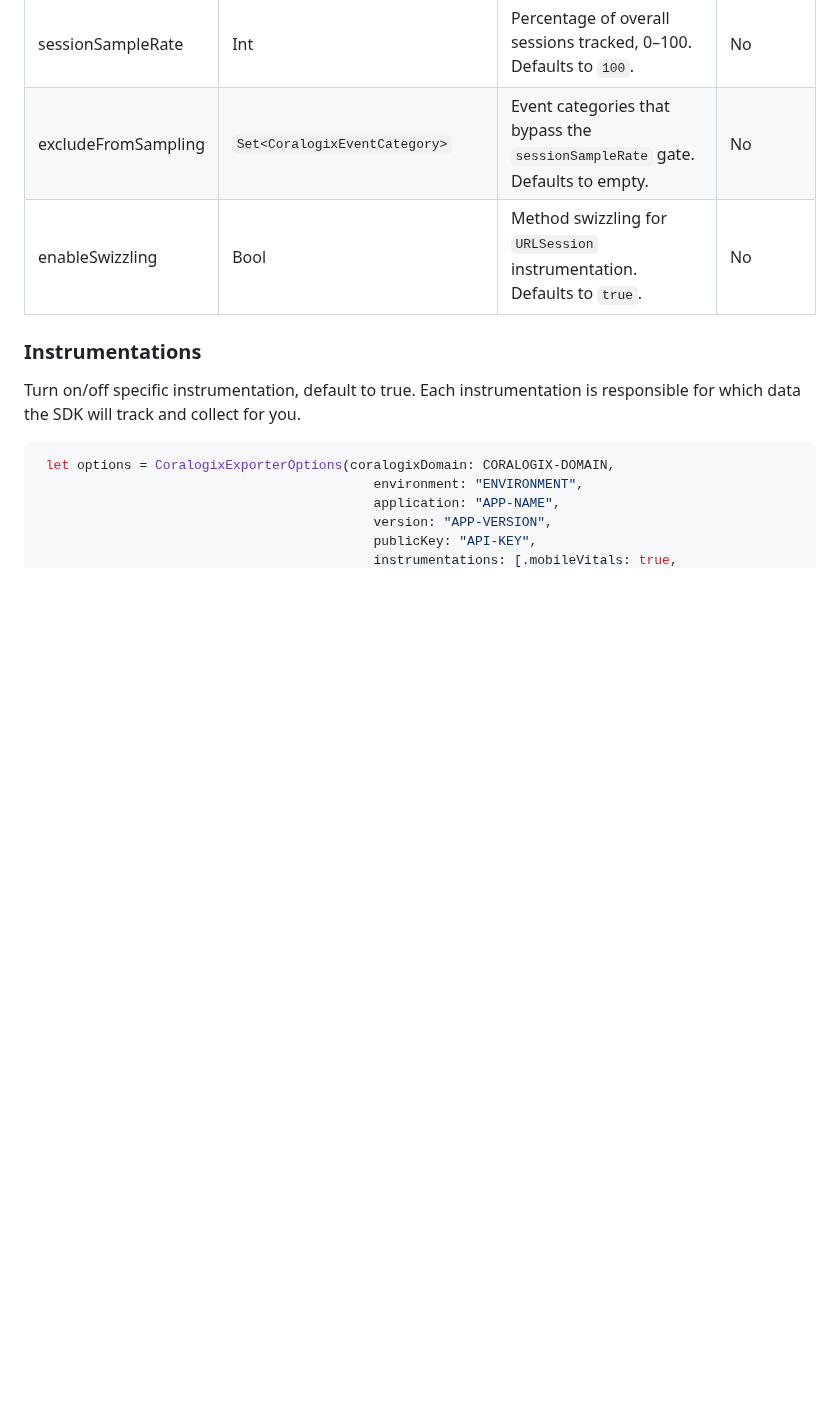
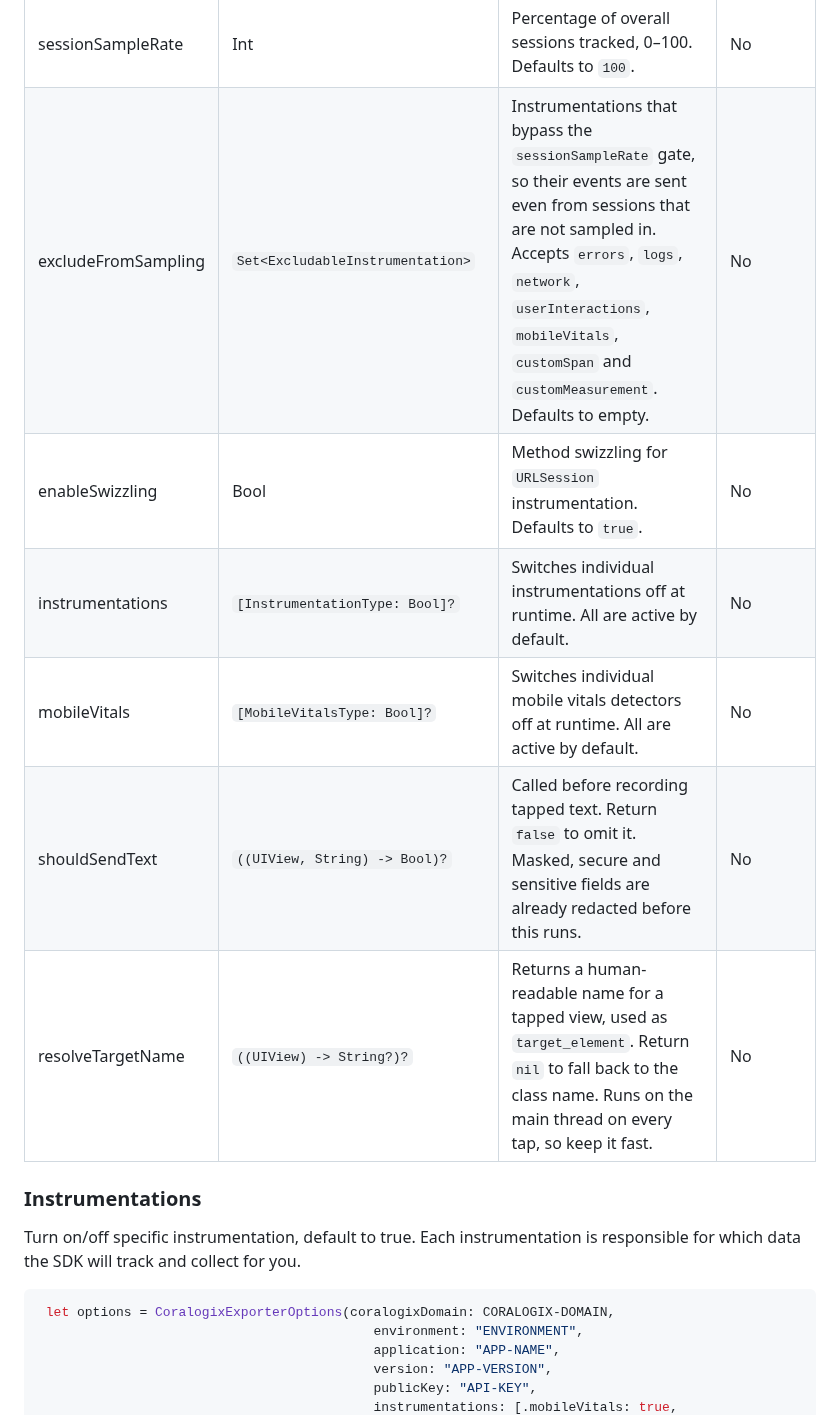
Before and after one commit to coralogix/cx-ios-sdk, a Markdown page: README.md, the part around the change. Drawn GitHub-style; blank space fills up the shorter version.

Commit message:
docs(readme): correct excludeFromSampling type and complete the options table
The options table documented excludeFromSampling as Set<CoralogixEventCategory>,
a type that does not exist in the SDK - it is Set<ExcludableInstrumentation>,
which the prose directly below the table already named correctly.

The table also presented itself as the full CoralogixExporterOptions reference
while omitting four initializer parameters: instrumentations, mobileVitals,
shouldSendText and resolveTargetName. All four are now listed, with types and
defaults taken from CoralogixExporterOptions.init.

Both were raised by the review bot and verified against the Swift source.

```diff
--- a/README.md
+++ b/README.md
@@ -124,8 +124,12 @@ The fields accepted by `CoralogixExporterOptions`. Each one is described in deta
 | traceParentInHeader | \[String: Any\]? | Configures W3C `traceparent` header propagation for distributed tracing. | No |
 | collectIPData | Bool | Sends the client IP for region detection. Defaults to `true`. | No |
 | sessionSampleRate | Int | Percentage of overall sessions tracked, 0–100. Defaults to `100`. | No |
-| excludeFromSampling | `Set<CoralogixEventCategory>` | Event categories that bypass the `sessionSampleRate` gate. Defaults to empty. | No |
+| excludeFromSampling | `Set<ExcludableInstrumentation>` | Instrumentations that bypass the `sessionSampleRate` gate, so their events are sent even from sessions that are not sampled in. Accepts `errors`, `logs`, `network`, `userInteractions`, `mobileVitals`, `customSpan` and `customMeasurement`. Defaults to empty. | No |
 | enableSwizzling | Bool | Method swizzling for `URLSession` instrumentation. Defaults to `true`. | No |
+| instrumentations | `[InstrumentationType: Bool]?` | Switches individual instrumentations off at runtime. All are active by default. | No |
+| mobileVitals | `[MobileVitalsType: Bool]?` | Switches individual mobile vitals detectors off at runtime. All are active by default. | No |
+| shouldSendText | `((UIView, String) -> Bool)?` | Called before recording tapped text. Return `false` to omit it. Masked, secure and sensitive fields are already redacted before this runs. | No |
+| resolveTargetName | `((UIView) -> String?)?` | Returns a human-readable name for a tapped view, used as `target_element`. Return `nil` to fall back to the class name. Runs on the main thread on every tap, so keep it fast. | No |
 
 ### Instrumentations
 Turn on/off specific instrumentation, default to true. Each instrumentation is responsible for which data the SDK will track and collect for you.
```
